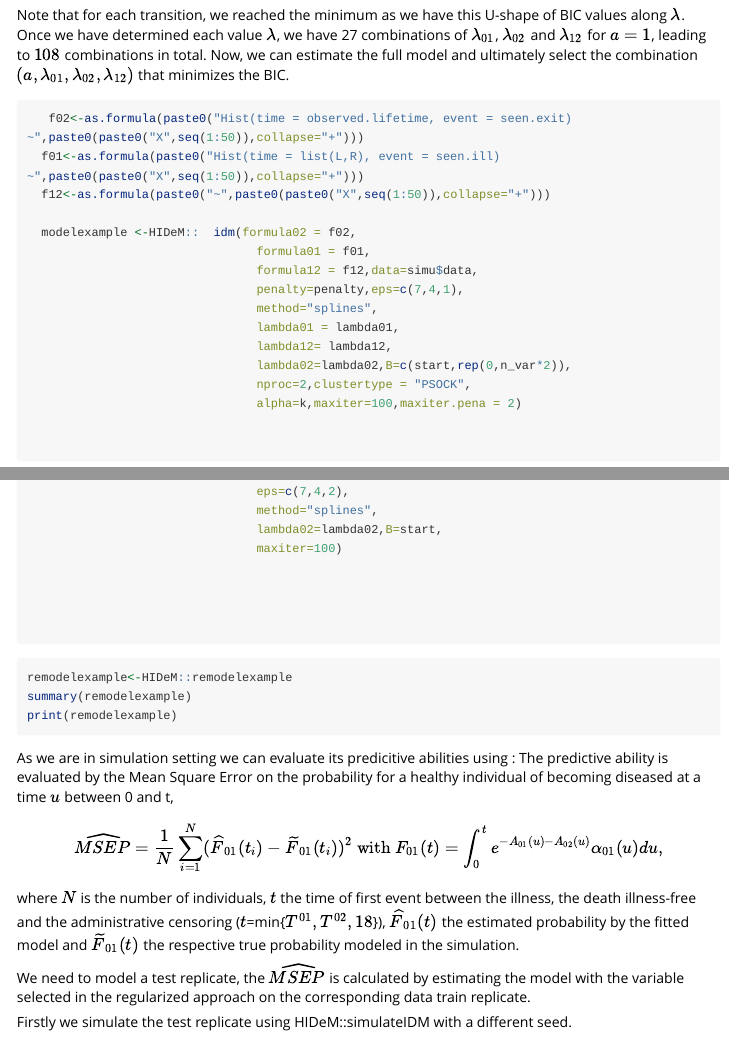
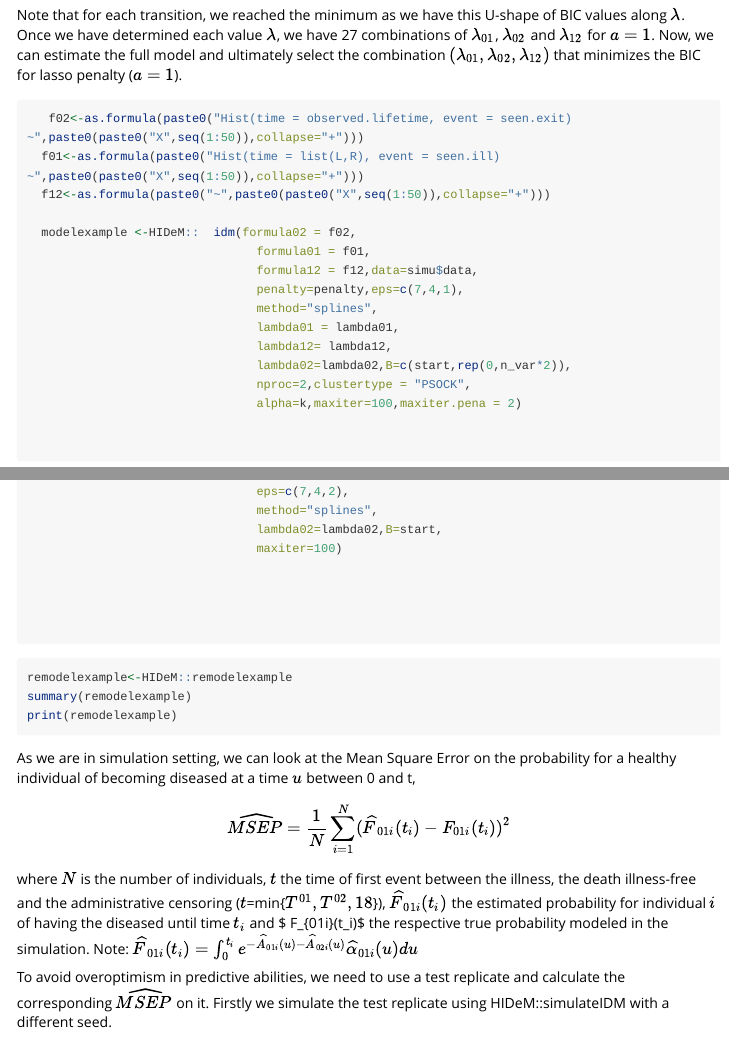
Before and after one commit to arianebercu/HIDeM, an R Markdown document (vignettes/Reg-IDM-ICT-example.Rmd): the page in a window 1100 px wide, from 6240 px down, and a second part further down, joined at a grey line. Rendered offline with R 4.5, knitr and Pandoc, with nearby package versions; the code chunks are not run, so their results and figures are left out; long lines of code are wrapped.

Commit message:
update vignette content

````diff
--- a/vignettes/Reg-IDM-ICT-example.Rmd
+++ b/vignettes/Reg-IDM-ICT-example.Rmd
@@ -392,7 +392,7 @@ lambda01
 lambda02
 lambda12
 ```
-Note that for each transition, we reached the minimum as we have this U-shape of BIC values along $\lambda$. Once we have determined each value $\lambda$, we have 27 combinations of $\lambda_{01}$, $\lambda_{02}$ and $\lambda_{12}$ for $a=1$, leading to $108$ combinations in total. Now, we can estimate the full model and ultimately select the combination $(a,\lambda_{01},\lambda_{02},\lambda_{12})$ that minimizes the BIC.
+Note that for each transition, we reached the minimum as we have this U-shape of BIC values along $\lambda$. Once we have determined each value $\lambda$, we have 27 combinations of $\lambda_{01}$, $\lambda_{02}$ and $\lambda_{12}$ for $a=1$. Now, we can estimate the full model and ultimately select the combination $(\lambda_{01},\lambda_{02},\lambda_{12})$ that minimizes the BIC for lasso penalty ($a=1$).
 
 ```{r,eval=F}
    f02<-as.formula(paste0("Hist(time = observed.lifetime, event = seen.exit) ~",paste0(paste0("X",seq(1:50)),collapse="+")))
@@ -468,14 +468,11 @@ print(remodelexample)
 
 ```
 
-As we are in simulation setting we can evaluate its predicitive abilities using : The predictive ability is evaluated by the Mean Square Error on the probability for a healthy individual of becoming diseased at a time $u$ between 0 and t,
-$$\displaystyle{\widehat{MSEP}=\frac{1}{N}\sum_{i=1}^{N}(\widehat F_{01}(t_i) - \widetilde F_{01}(t_i))^2}
-\mbox{ with }F_{01}(t)=\int_{0}^{t}e^{-A_{01}(u)-A_{02}(u)}\alpha_{01}(u)du,$$
-where $N$ is the number of individuals, $t$ the time of first event between the illness, the death illness-free and the administrative censoring ($t$=min\{$T^{01},T^{02},18$\}), $\widehat F_{01}(t)$ the estimated probability by the fitted model and $\widetilde F_{01}(t)$ the respective true probability modeled in the simulation.
+As we are in simulation setting, we can look at the Mean Square Error on the probability for a healthy individual of becoming diseased at a time $u$ between 0 and t,
+$$\displaystyle{\widehat{MSEP}=\frac{1}{N}\sum_{i=1}^{N}(\widehat F_{01i}(t_i) -  F_{01i}(t_i))^2}$$
+where $N$ is the number of individuals, $t$ the time of first event between the illness, the death illness-free and the administrative censoring ($t$=min\{$T^{01},T^{02},18$\}), $\widehat F_{01i}(t_i)$ the estimated probability for individual $i$ of having the diseased until time $t_i$ and $ F_{01i}(t_i)$ the respective true probability modeled in the simulation. Note: $\widehat F_{01i}(t_i)=\int_0^{t_i}e^{-\widehat A_{01i}(u)-\widehat A_{02i}(u)}\widehat \alpha_{01i}(u)du$
 
-We need to model a test replicate, the $\widehat{MSEP}$ is calculated by estimating the model with the variable selected in the regularized approach on the corresponding data train replicate.
-
-Firstly we simulate the test replicate using HIDeM::simulateIDM with a different seed.
+To avoid overoptimism in predictive abilities, we need to use a test replicate and calculate the corresponding $\widehat{MSEP}$ on it. Firstly we simulate the test replicate using HIDeM::simulateIDM with a different seed.
 ```{r}
 rep<-3
 datatest<-HIDeM::simulateIDM(n=2000,seed=rep,
````
Also changed, not shown: vignettes/Reg-IDM-ICT-example.Rmd (6 more changed lines).
